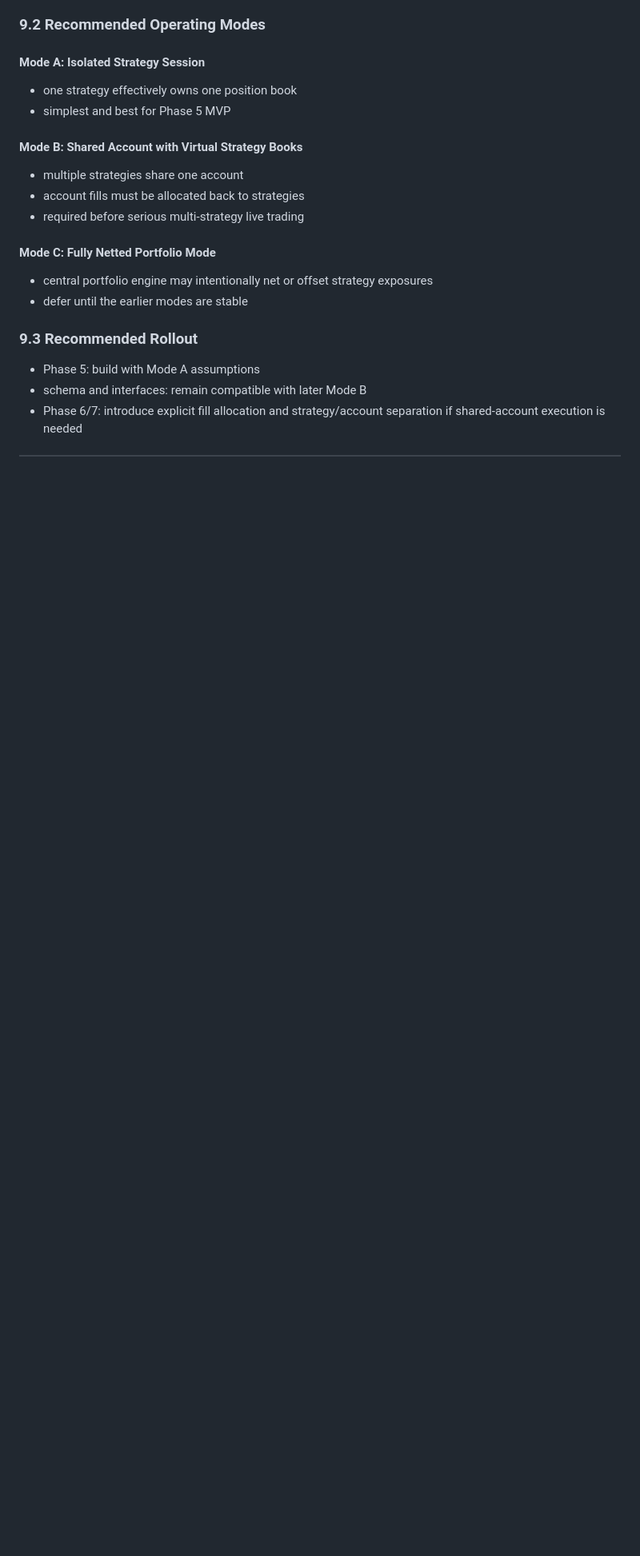
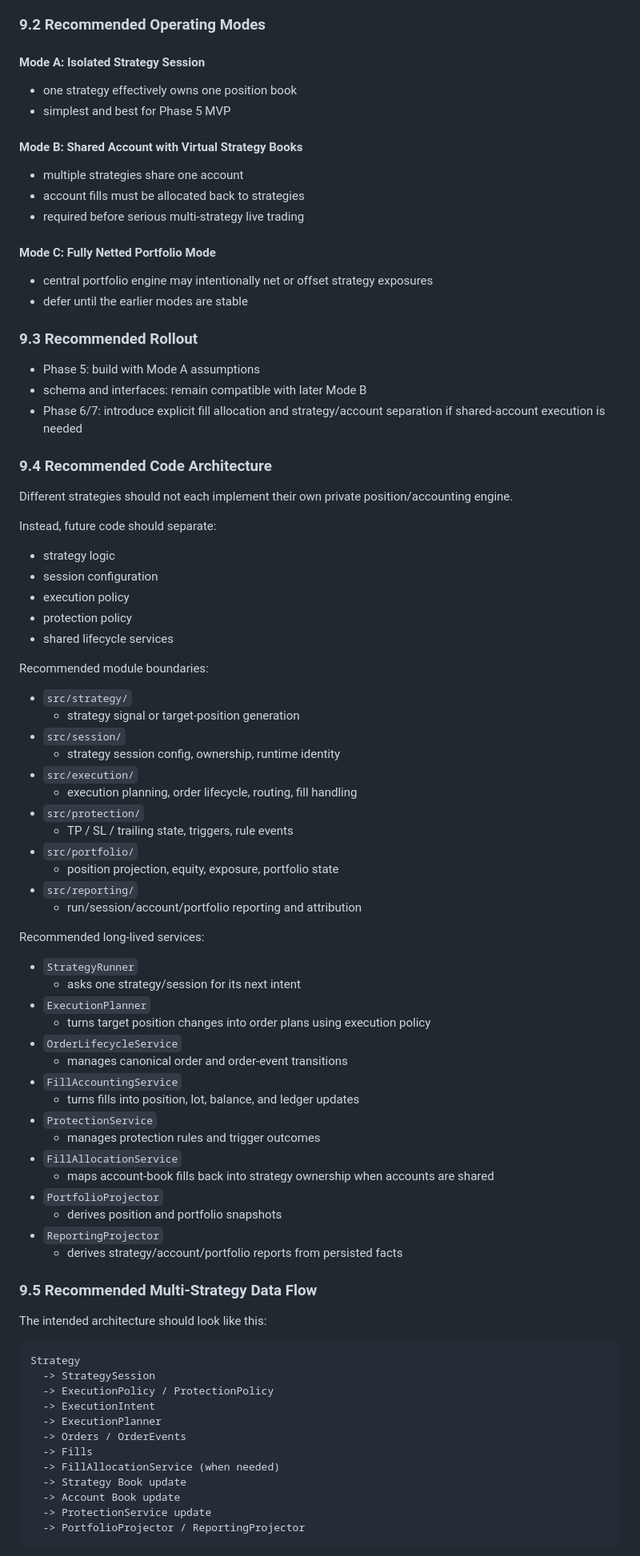
Before and after one commit to olhuang/crypto-trading-data-miner, a Markdown page: docs/position-management-spec.md, the part around one of its changes. Shown at 80% size. Drawn GitHub-style; blank space fills up the shorter version.

Commit message:
Expand multi-strategy position architecture plan

````diff
--- a/docs/position-management-spec.md
+++ b/docs/position-management-spec.md
@@ -287,3 +287,63 @@ Therefore, the engine must not assume one symbol equals one strategy-owned posit
 - schema and interfaces: remain compatible with later Mode B
 - Phase 6/7: introduce explicit fill allocation and strategy/account separation if shared-account execution is needed
 
+### 9.4 Recommended Code Architecture
+Different strategies should not each implement their own private position/accounting engine.
+
+Instead, future code should separate:
+- strategy logic
+- session configuration
+- execution policy
+- protection policy
+- shared lifecycle services
+
+Recommended module boundaries:
+- `src/strategy/`
+  - strategy signal or target-position generation
+- `src/session/`
+  - strategy session config, ownership, runtime identity
+- `src/execution/`
+  - execution planning, order lifecycle, routing, fill handling
+- `src/protection/`
+  - TP / SL / trailing state, triggers, rule events
+- `src/portfolio/`
+  - position projection, equity, exposure, portfolio state
+- `src/reporting/`
+  - run/session/account/portfolio reporting and attribution
+
+Recommended long-lived services:
+- `StrategyRunner`
+  - asks one strategy/session for its next intent
+- `ExecutionPlanner`
+  - turns target position changes into order plans using execution policy
+- `OrderLifecycleService`
+  - manages canonical order and order-event transitions
+- `FillAccountingService`
+  - turns fills into position, lot, balance, and ledger updates
+- `ProtectionService`
+  - manages protection rules and trigger outcomes
+- `FillAllocationService`
+  - maps account-book fills back into strategy ownership when accounts are shared
+- `PortfolioProjector`
+  - derives position and portfolio snapshots
+- `ReportingProjector`
+  - derives strategy/account/portfolio reports from persisted facts
+
+### 9.5 Recommended Multi-Strategy Data Flow
+The intended architecture should look like this:
+
+```text
+Strategy
+  -> StrategySession
+  -> ExecutionPolicy / ProtectionPolicy
+  -> ExecutionIntent
+  -> ExecutionPlanner
+  -> Orders / OrderEvents
+  -> Fills
+  -> FillAllocationService (when needed)
+  -> Strategy Book update
+  -> Account Book update
+  -> ProtectionService update
+  -> PortfolioProjector / ReportingProjector
+```
+
````
Also changed, not shown: other parts of docs/position-management-spec.md (+18 -0 lines).
